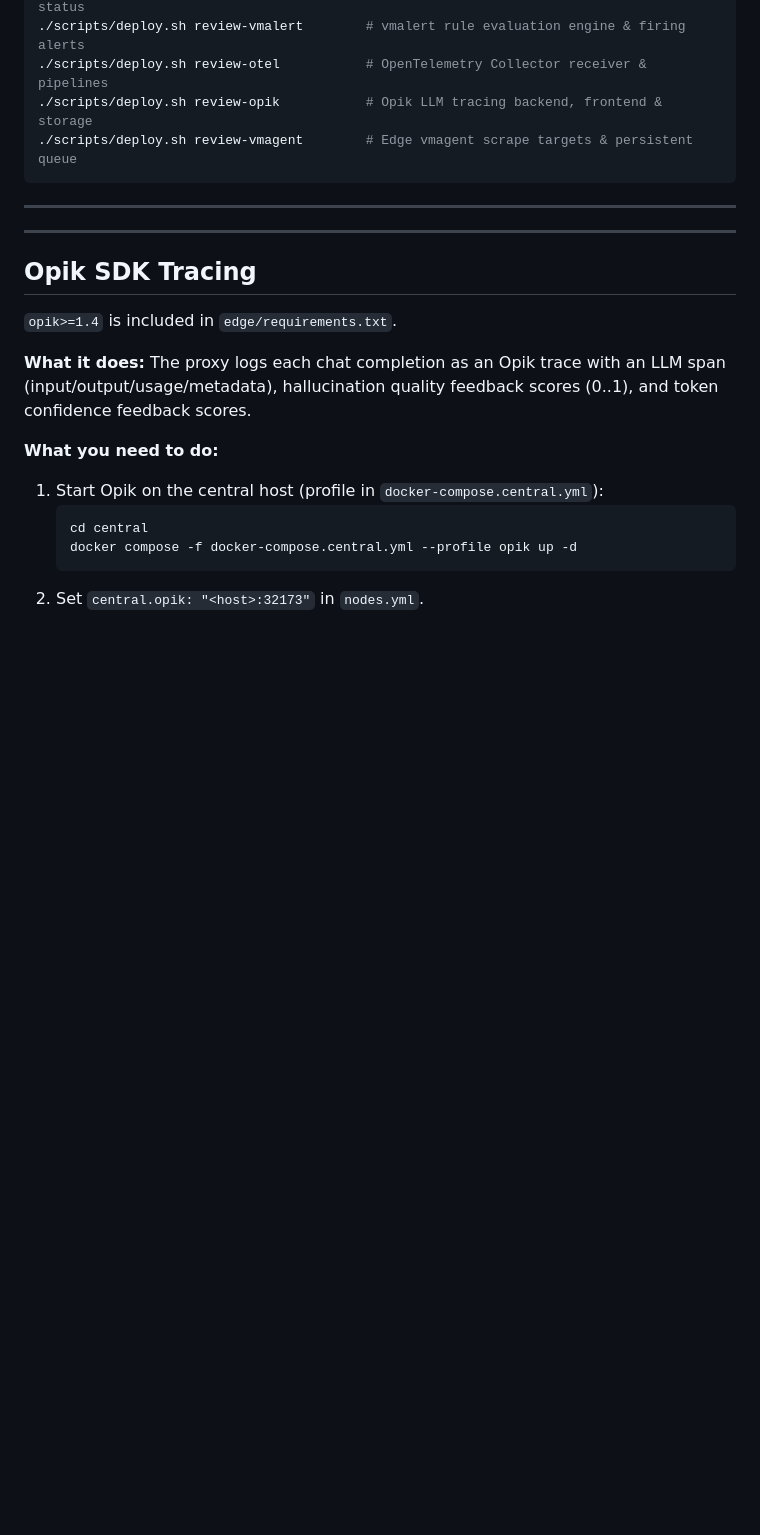
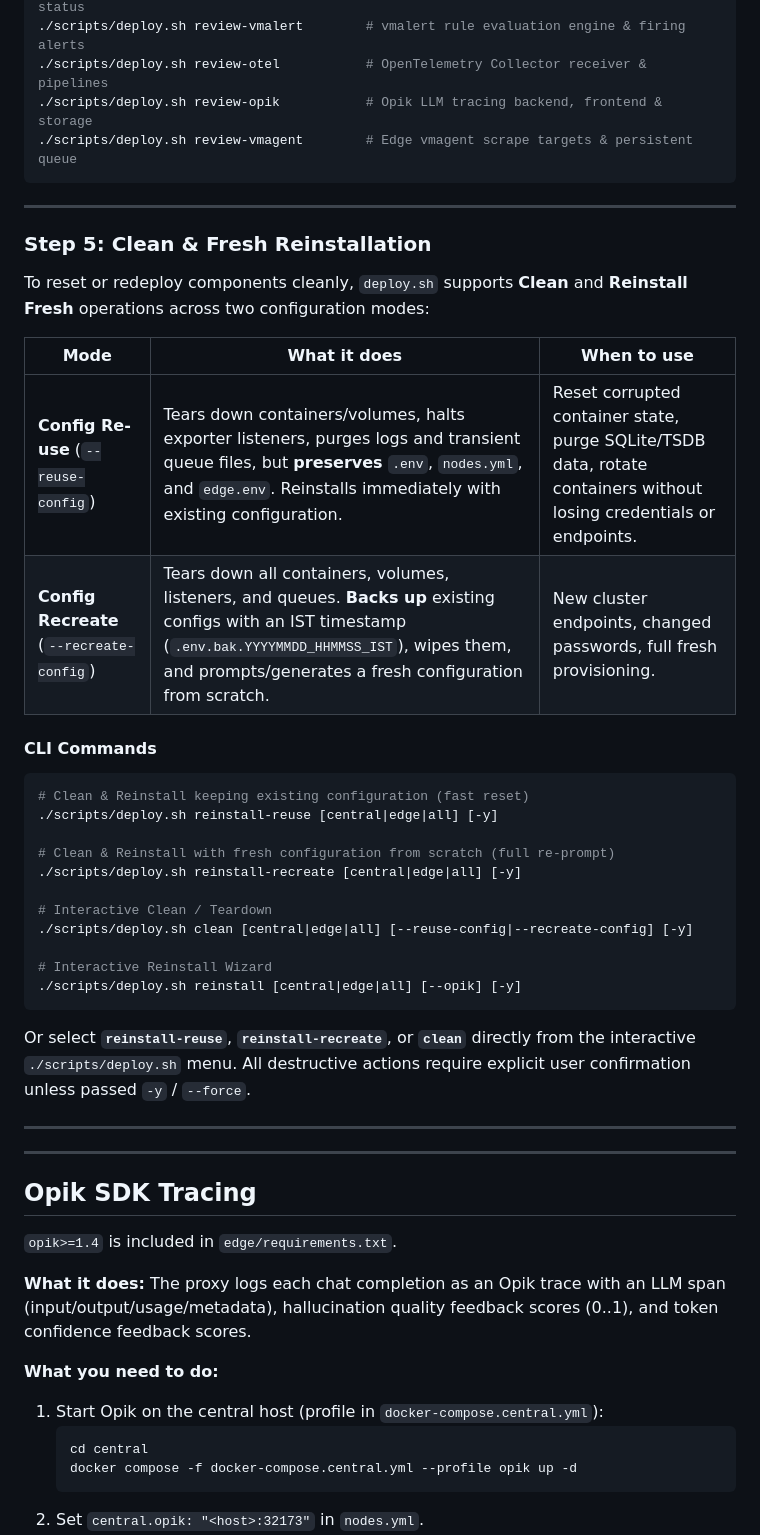
Before and after one commit to hellodk/mlx-oc, a Markdown page: cluster/mlx_monitoring_bundle/README.md, the part around the change. GitHub-like rendering; blank space fills up the shorter version.

Commit message:
docs(monitoring): document clean and reinstall operations in bundle README

````diff
--- a/cluster/mlx_monitoring_bundle/README.md
+++ b/cluster/mlx_monitoring_bundle/README.md
@@ -623,6 +623,36 @@ When you deploy the stack and want to verify telemetry flow or troubleshoot miss
 
 ---
 
+### Step 5: Clean & Fresh Reinstallation
+
+To reset or redeploy components cleanly, `deploy.sh` supports **Clean** and **Reinstall Fresh** operations across two configuration modes:
+
+| Mode | What it does | When to use |
+|------|--------------|-------------|
+| **Config Re-use** (`--reuse-config`) | Tears down containers/volumes, halts exporter listeners, purges logs and transient queue files, but **preserves** `.env`, `nodes.yml`, and `edge.env`. Reinstalls immediately with existing configuration. | Reset corrupted container state, purge SQLite/TSDB data, rotate containers without losing credentials or endpoints. |
+| **Config Recreate** (`--recreate-config`) | Tears down all containers, volumes, listeners, and queues. **Backs up** existing configs with an IST timestamp (`.env.bak.YYYYMMDD_HHMMSS_IST`), wipes them, and prompts/generates a fresh configuration from scratch. | New cluster endpoints, changed passwords, full fresh provisioning. |
+
+#### CLI Commands
+
+```bash
+# Clean & Reinstall keeping existing configuration (fast reset)
+./scripts/deploy.sh reinstall-reuse [central|edge|all] [-y]
+
+# Clean & Reinstall with fresh configuration from scratch (full re-prompt)
+./scripts/deploy.sh reinstall-recreate [central|edge|all] [-y]
+
+# Interactive Clean / Teardown
+./scripts/deploy.sh clean [central|edge|all] [--reuse-config|--recreate-config] [-y]
+
+# Interactive Reinstall Wizard
+./scripts/deploy.sh reinstall [central|edge|all] [--opik] [-y]
+```
+
+Or select **`reinstall-reuse`**, **`reinstall-recreate`**, or **`clean`** directly from the interactive `./scripts/deploy.sh` menu.
+All destructive actions require explicit user confirmation unless passed `-y` / `--force`.
+
+---
+
 ---
 
 ## Opik SDK Tracing
````
